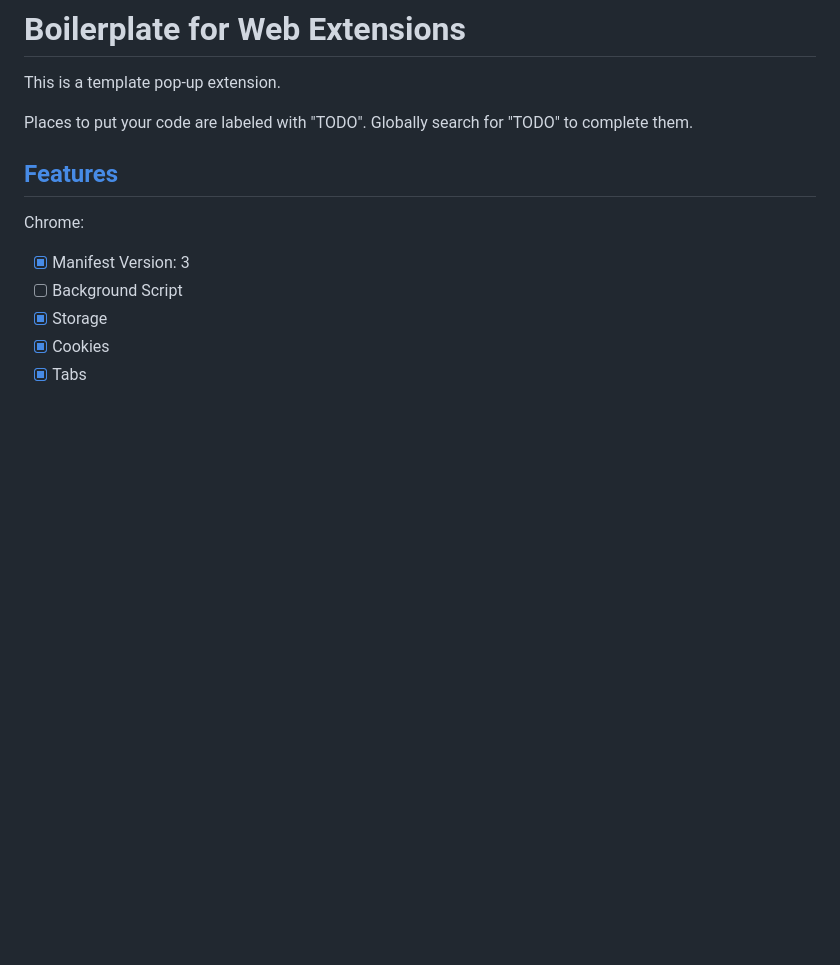
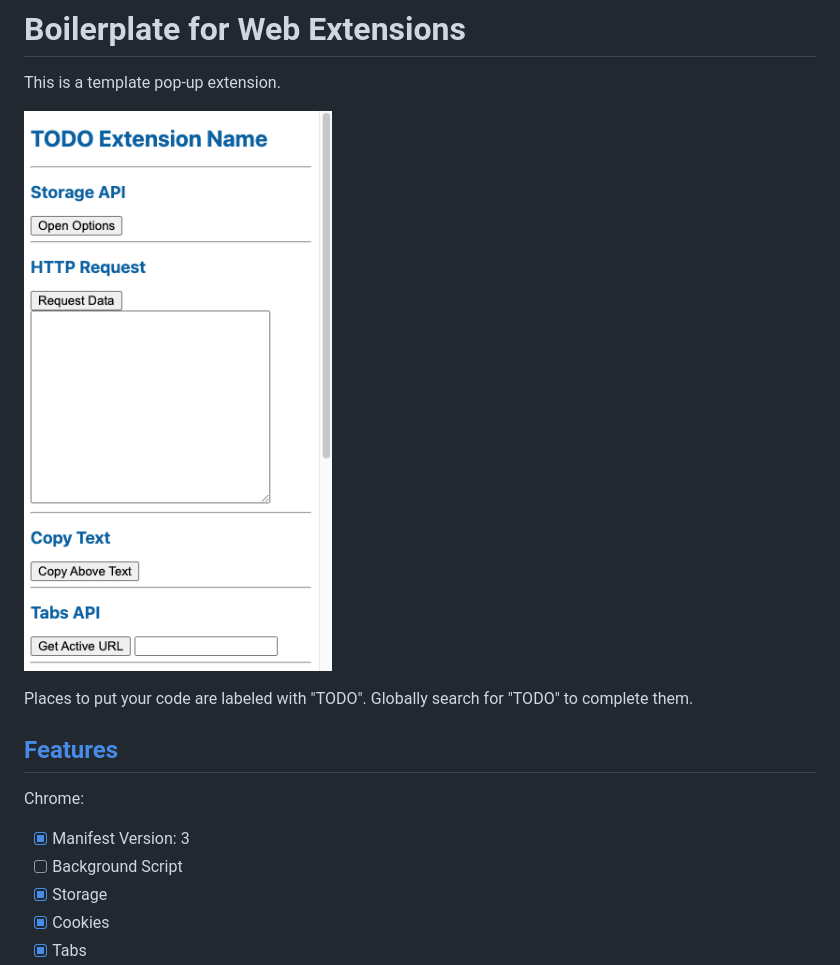
Before and after one commit to splch/extension-template, a Markdown page: README.md, the part around the change. GitHub-like rendering; pictures changed too: images/demo.png (added); blank space fills up the shorter version.

Commit message:
add image to readme

```diff
--- a/README.md
+++ b/README.md
@@ -1,6 +1,8 @@
 # Boilerplate for Web Extensions
 
 This is a template pop-up extension.
+
+![Image of Demo Extension](images/demo.png)
 
 Places to put your code are labeled with "TODO". Globally search for "TODO" to complete them.
 
```
Also changed, not shown: 1 other file.
